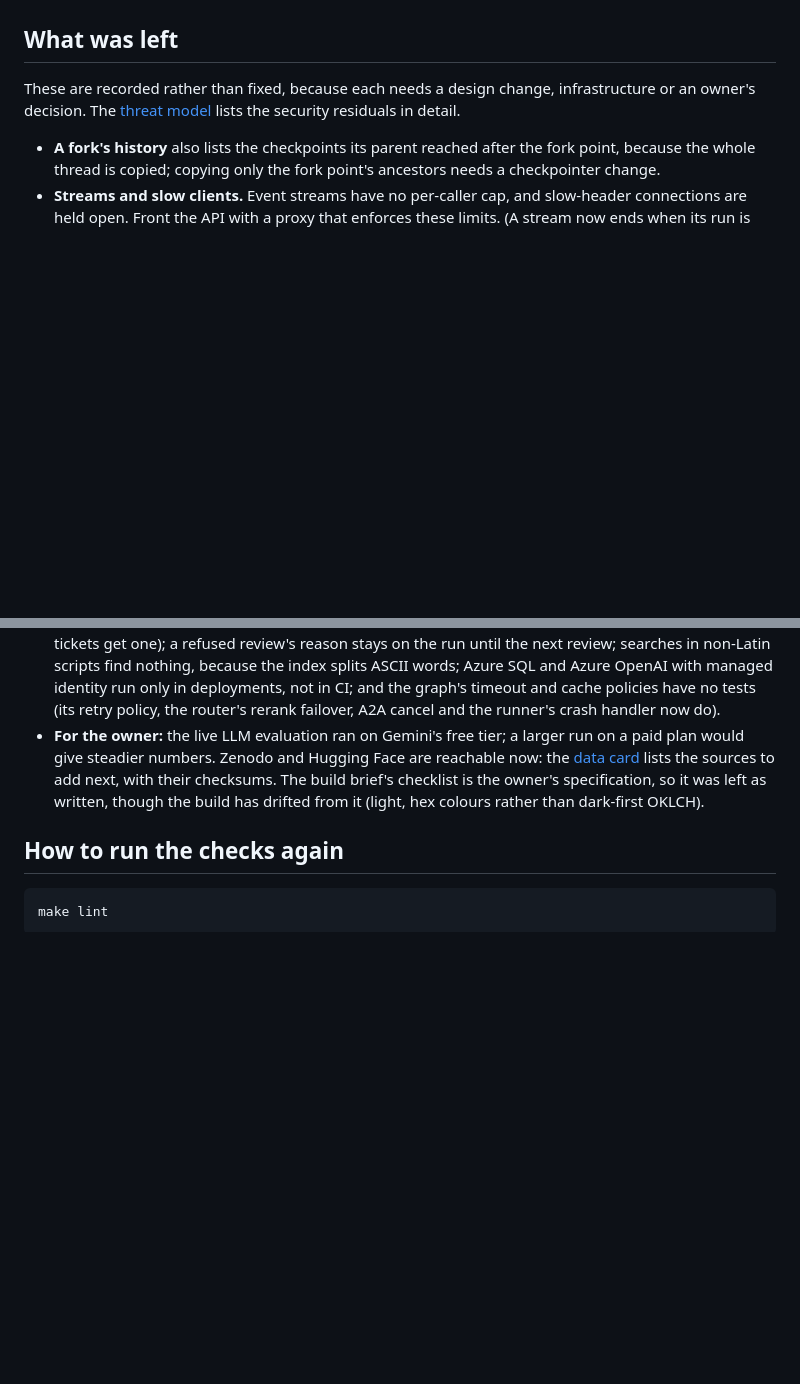
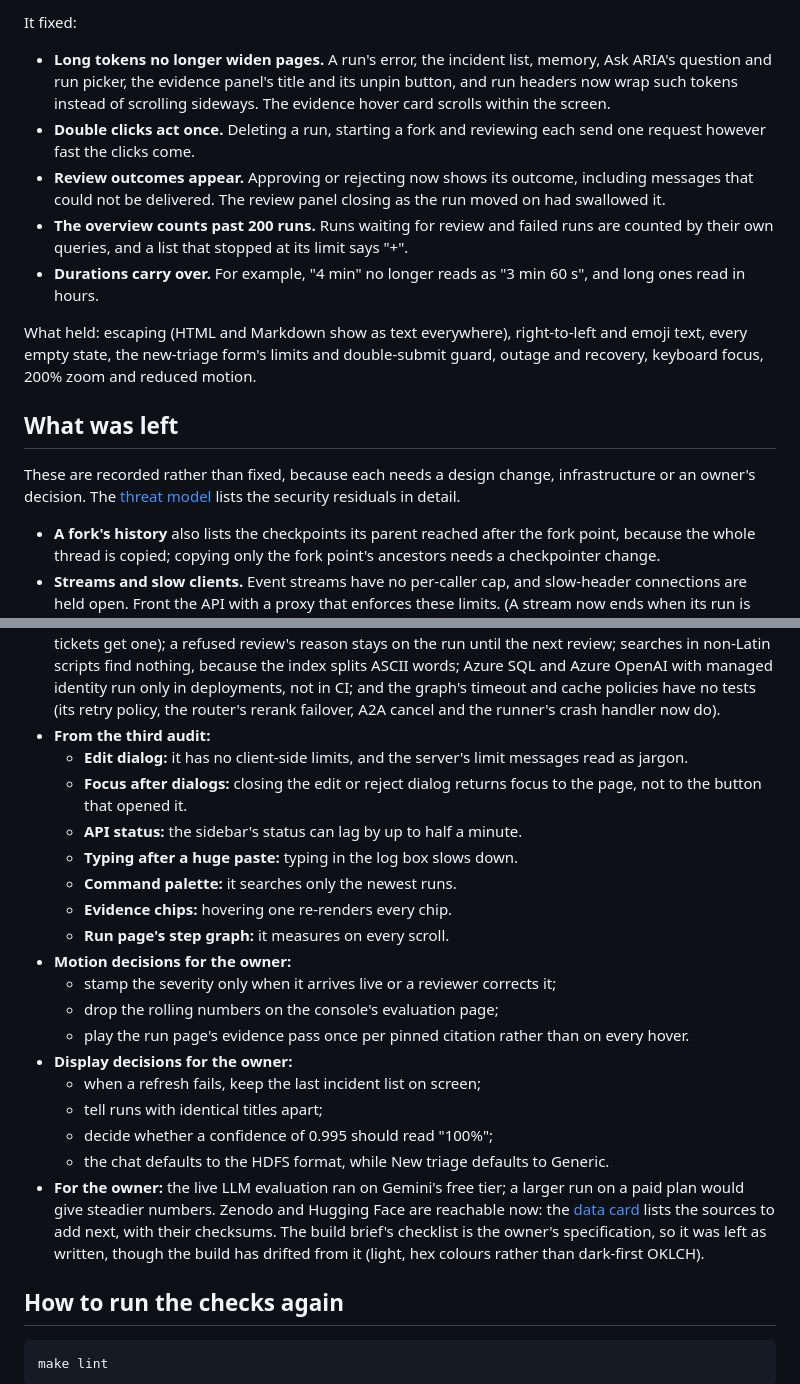
Before and after one commit to ManavParmar1609/ARIA, a Markdown page: docs/quality-audit.md, 2 parts joined by grey strips. Rendered like a GitHub page; blank space fills up the shorter version.

Commit message:
Record the third audit: stress, motion and breaking the UI
Co-Authored-By: Claude Opus 5.5 <noreply@anthropic.com>
Claude-Session: https://claude.ai/code/session_018rC9kNAVrecT5oThgSmYFg

```diff
--- a/docs/quality-audit.md
+++ b/docs/quality-audit.md
@@ -382,3 +448,21 @@ the first live evaluation on Gemini and restyled the explainer video.
+It fixed:
+
+- **Long tokens no longer widen pages.** A run's error, the incident list, memory, Ask ARIA's
+  question and run picker, the evidence panel's title and its unpin button, and run headers now
+  wrap such tokens instead of scrolling sideways. The evidence hover card scrolls within the screen.
+- **Double clicks act once.** Deleting a run, starting a fork and reviewing each send one request
+  however fast the clicks come.
+- **Review outcomes appear.** Approving or rejecting now shows its outcome, including messages that
+  could not be delivered. The review panel closing as the run moved on had swallowed it.
+- **The overview counts past 200 runs.** Runs waiting for review and failed runs are counted by
+  their own queries, and a list that stopped at its limit says "+".
+- **Durations carry over.** For example, "4 min" no longer reads as "3 min 60 s", and long ones read
+  in hours.
+
+What held: escaping (HTML and Markdown show as text everywhere), right-to-left and emoji text, every
+empty state, the new-triage form's limits and double-submit guard, outage and recovery, keyboard
+focus, 200% zoom and reduced motion.
+
 ## What was left
 
 These are recorded rather than fixed, because each needs a design change, infrastructure or an
@@ -412,6 +496,25 @@ owner's decision. The [threat model](threat-model.md) lists the security residua
   run only in deployments, not in CI; and the graph's timeout and cache policies have no tests
   (its retry policy, the router's rerank failover, A2A cancel and the runner's crash handler now
   do).
+- **From the third audit:**
+  - **Edit dialog:** it has no client-side limits, and the server's limit messages read as
+    jargon.
+  - **Focus after dialogs:** closing the edit or reject dialog returns focus to the page, not to
+    the button that opened it.
+  - **API status:** the sidebar's status can lag by up to half a minute.
+  - **Typing after a huge paste:** typing in the log box slows down.
+  - **Command palette:** it searches only the newest runs.
+  - **Evidence chips:** hovering one re-renders every chip.
+  - **Run page's step graph:** it measures on every scroll.
+- **Motion decisions for the owner:**
+  - stamp the severity only when it arrives live or a reviewer corrects it;
+  - drop the rolling numbers on the console's evaluation page;
+  - play the run page's evidence pass once per pinned citation rather than on every hover.
+- **Display decisions for the owner:**
+  - when a refresh fails, keep the last incident list on screen;
+  - tell runs with identical titles apart;
+  - decide whether a confidence of 0.995 should read "100%";
+  - the chat defaults to the HDFS format, while New triage defaults to Generic.
 - **For the owner:** the live LLM evaluation ran on Gemini's free tier; a larger run on a paid
   plan would give steadier numbers. Zenodo and Hugging Face are reachable now: the
   [data card](data-card.md#found-later-for-the-next-round) lists the sources to add next, with
```
Also changed, not shown: other parts of docs/quality-audit.md (+66 -0 lines).
